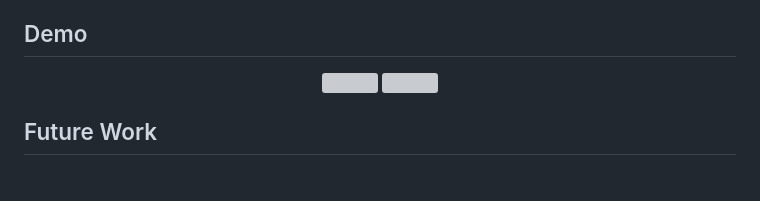
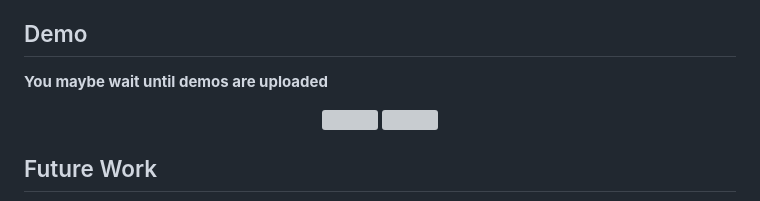
Before and after one commit to emprius/emprius-app-frontend, a Markdown page: README.md, the part around the change printed below. Drawn GitHub-style; blank space fills up the shorter version; grey boxes are pictures that could not be loaded.

```diff
--- a/README.md
+++ b/README.md
@@ -85,6 +85,8 @@ Download the [latest artifact](https://gitlab.com/emprius/emprius-app/-/jobs) fr
 
 ## Demo
 
+**You maybe wait until demos are uploaded**
+
 <p align="center">
   <img src="/assets/extra/demo1.gif" width="400"/> <img src="/assets/extra/demo2.gif" width="400"/></p>
 
```
Also changed, not shown: other parts of README.md (+1 -1 lines).
